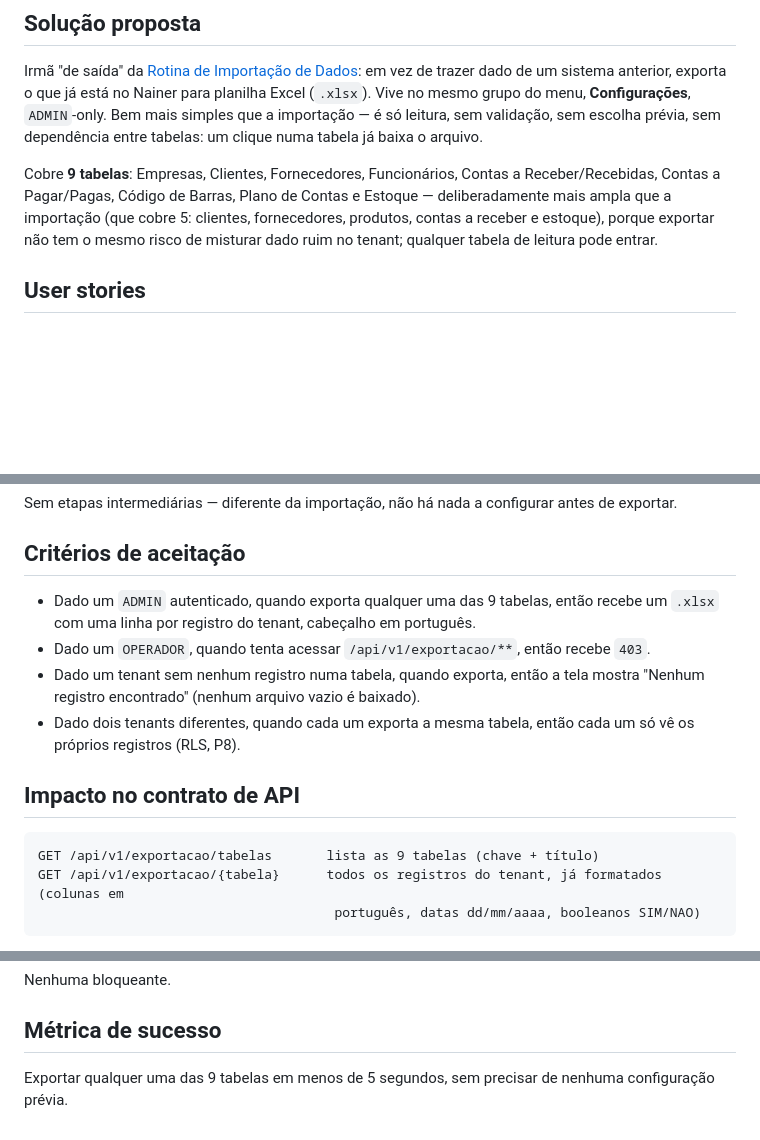
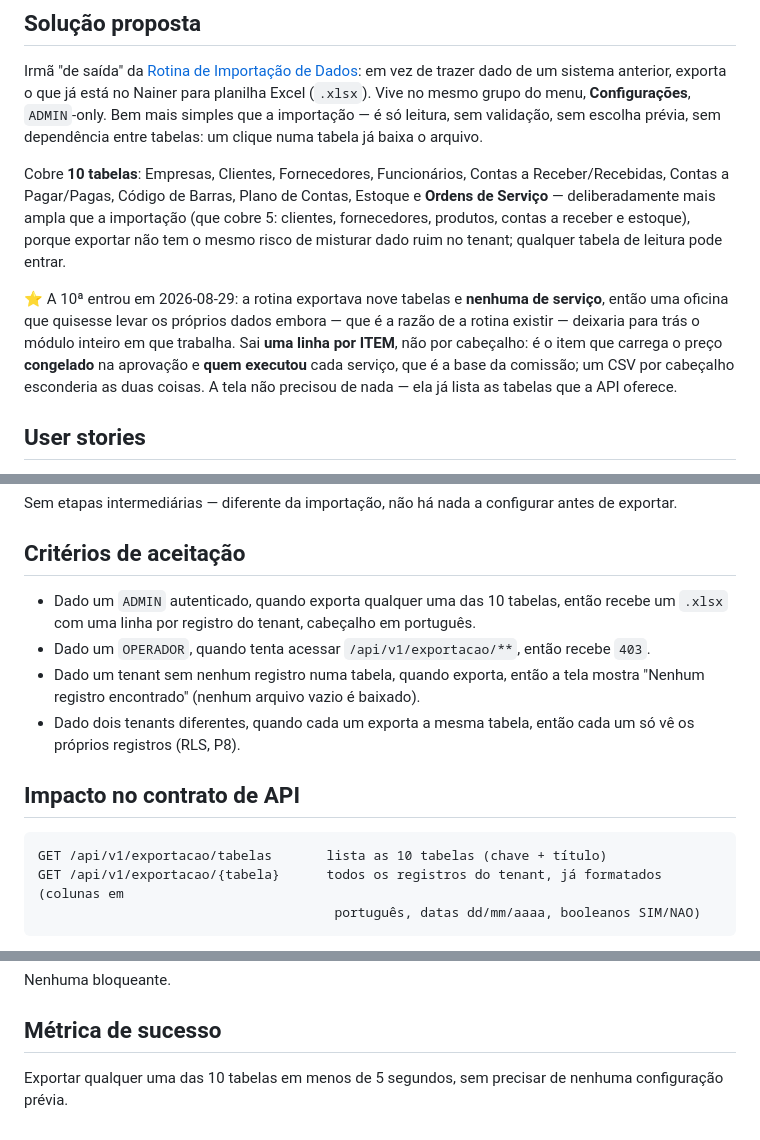
Before and after one commit to evirson/niner-v2, a Markdown page: docs/telas/exportacao-dados.md, 3 parts joined by grey strips. GitHub-like rendering; blank space fills up the shorter version.

Commit message:
docs: varredura de consistencia do fim do dia
A mesma varredura de ontem, aplicada ao que HOJE tornou falso. Nenhum achado em
codigo -- todos em documentacao e memoria, que e onde uma mudanca deixa rastro
falso.

1. CLAUDE.md parou em ontem: dizia "As of 2026-08-28", V001-V090 e 56 telas.
   Agora 2026-08-29, V001-V095 e 57 telas. E o modulo `financeiro/` nao listava
   a sangria.

2. A Exportacao de Dados dizia "9 tabelas" em QUATRO lugares da spec, na
   memoria e no indice -- sao 10 desde hoje (medido no codigo: 10 ocorrencias
   de `new TabelaExportavel`).

3. A memoria do Fluxo de Caixa afirmava que "a abertura de caixa conta como
   entrada", que era verdade ate hoje de manha. O fundo agora conta uma vez por
   operador e a contrapartida no periodo e a VARIACAO.

4. A memoria do Ramo de Atividade dizia "28 ramos do varejo" na DESCRICAO --
   sao 33. Descricao falsa e o pior tipo: e ela que decide a recuperacao.

5. A memoria do Orcamento nao sabia que cancelar a venda passa a cancela-lo.

Acrescentados: project_estado_2026-08-29 (o padrao de snapshot por data, ligado
ao onde-paramos) e o guard do fechamento nas specs de fechamento-caixa,
configuracao-geral e sangria-caixa.

Conferido contra o codigo, nao contra a memoria: 10 tabelas na exportacao,
5 ramos novos na V093, 66 linhas em TELAS.md, ultima migration V095.
Nenhum link [[x]] quebrado; as unicas memorias fora do indice sao os snapshots
por data (alcancaveis pelo onde-paramos) e uma marcada como SUPERADA.

1085 testes verdes, 0 pulados. tsc -b limpo.

Co-Authored-By: Claude Opus 5 (1M context) <noreply@anthropic.com>
Claude-Session: https://claude.ai/code/session_01KxejTkx2EdTxxb6FL23M19

````diff
--- a/docs/telas/exportacao-dados.md
+++ b/docs/telas/exportacao-dados.md
@@ -16,11 +16,18 @@ grupo do menu, **Configurações**, `ADMIN`-only. Bem mais simples que a importa
 sem validação, sem escolha prévia, sem dependência entre tabelas: um clique numa tabela já baixa
 o arquivo.
 
-Cobre **9 tabelas**: Empresas, Clientes, Fornecedores, Funcionários, Contas a Receber/Recebidas,
-Contas a Pagar/Pagas, Código de Barras, Plano de Contas e Estoque — deliberadamente mais ampla que
+Cobre **10 tabelas**: Empresas, Clientes, Fornecedores, Funcionários, Contas a Receber/Recebidas,
+Contas a Pagar/Pagas, Código de Barras, Plano de Contas, Estoque e **Ordens de Serviço** — deliberadamente mais ampla que
 a importação (que cobre 5: clientes, fornecedores, produtos, contas a receber e estoque), porque
 exportar não tem o mesmo risco de misturar dado ruim no
 tenant; qualquer tabela de leitura pode entrar.
+
+⭐ A 10ª entrou em 2026-08-29: a rotina exportava nove tabelas e **nenhuma de serviço**, então uma
+oficina que quisesse levar os próprios dados embora — que é a razão de a rotina existir — deixaria
+para trás o módulo inteiro em que trabalha. Sai **uma linha por ITEM**, não por cabeçalho: é o item
+que carrega o preço **congelado** na aprovação e **quem executou** cada serviço, que é a base da
+comissão; um CSV por cabeçalho esconderia as duas coisas. A tela não precisou de nada — ela já
+lista as tabelas que a API oferece.
 
 ## User stories
 
@@ -75,7 +82,7 @@ Sem etapas intermediárias — diferente da importação, não há nada a config
 
 ## Critérios de aceitação
 
-- Dado um `ADMIN` autenticado, quando exporta qualquer uma das 9 tabelas, então recebe um
+- Dado um `ADMIN` autenticado, quando exporta qualquer uma das 10 tabelas, então recebe um
   `.xlsx` com uma linha por registro do tenant, cabeçalho em português.
 - Dado um `OPERADOR`, quando tenta acessar `/api/v1/exportacao/**`, então recebe `403`.
 - Dado um tenant sem nenhum registro numa tabela, quando exporta, então a tela mostra "Nenhum
@@ -86,7 +93,7 @@ Sem etapas intermediárias — diferente da importação, não há nada a config
 ## Impacto no contrato de API
 
 ```
-GET /api/v1/exportacao/tabelas       lista as 9 tabelas (chave + título)
+GET /api/v1/exportacao/tabelas       lista as 10 tabelas (chave + título)
 GET /api/v1/exportacao/{tabela}      todos os registros do tenant, já formatados (colunas em
                                       português, datas dd/mm/aaaa, booleanos SIM/NAO)
 ```
@@ -139,5 +146,5 @@ Nenhuma bloqueante.
 
 ## Métrica de sucesso
 
-Exportar qualquer uma das 9 tabelas em menos de 5 segundos, sem precisar de nenhuma configuração
+Exportar qualquer uma das 10 tabelas em menos de 5 segundos, sem precisar de nenhuma configuração
 prévia.
````
Also changed, not shown: CLAUDE.md (+2 -2 lines).
